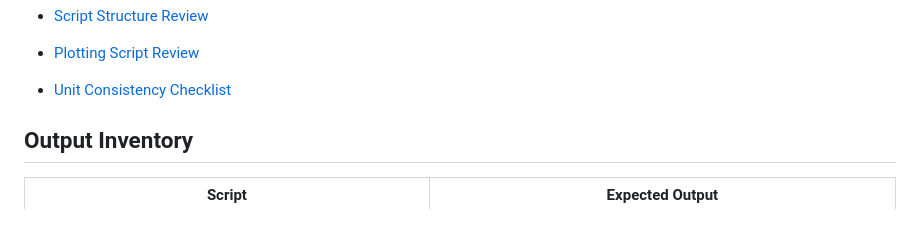
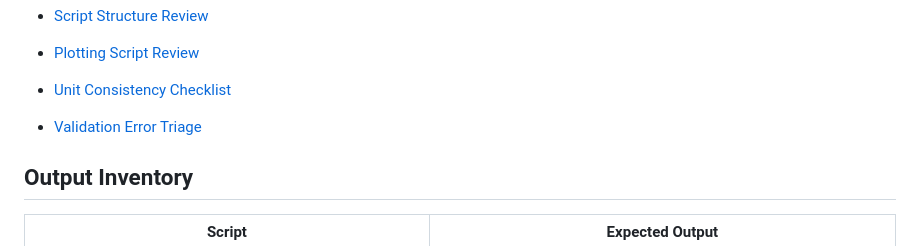
Before and after one commit to mohammadrezwankhan/matlab-simulink-energy-lab, a Markdown page: examples/README.md, the part around the change. Rendered like a GitHub page; blank space fills up the shorter version.

Commit message:
Add MATLAB validation error triage

```diff
--- a/examples/README.md
+++ b/examples/README.md
@@ -24,6 +24,8 @@ This index lists the starter MATLAB examples, their purpose, key files, and run
 - [Plotting Script Review](guides/plotting-script-review.md)
 
 - [Unit Consistency Checklist](guides/unit-consistency-checklist.md)
+
+- [Validation Error Triage](guides/validation-error-triage.md)
 
 ## Output Inventory
 
```
Also changed, not shown: examples/guides/validation-error-triage.md (added, +18 -0 lines).
